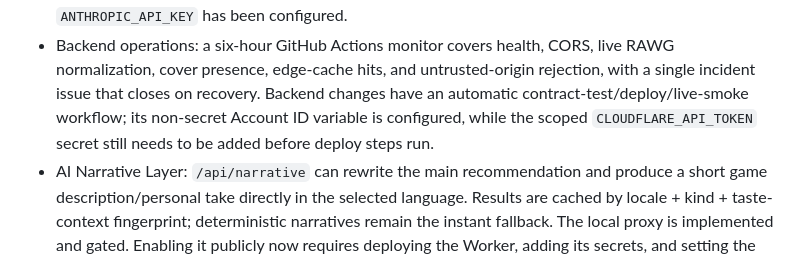
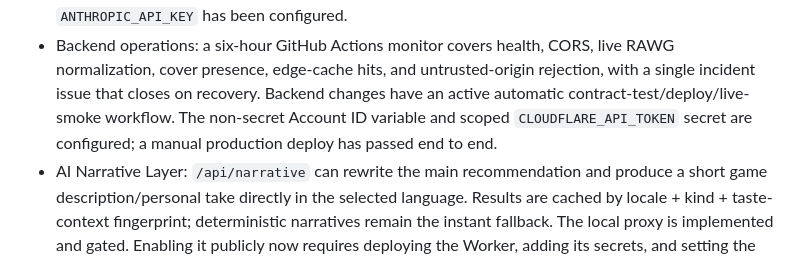
Before and after one commit to nemakinkr/playsputnik, a Markdown page: PROJECT_STATE.md, the part around the change. GitHub-like rendering.

```diff
--- a/PROJECT_STATE.md
+++ b/PROJECT_STATE.md
@@ -65,9 +65,9 @@ reviews, catalogs, sale pages, and announcements.
 - Backend operations: a six-hour GitHub Actions monitor covers health, CORS,
   live RAWG normalization, cover presence, edge-cache hits, and untrusted-origin
   rejection, with a single incident issue that closes on recovery. Backend
-  changes have an automatic contract-test/deploy/live-smoke workflow; its
-  non-secret Account ID variable is configured, while the scoped
-  `CLOUDFLARE_API_TOKEN` secret still needs to be added before deploy steps run.
+  changes have an active automatic contract-test/deploy/live-smoke workflow.
+  The non-secret Account ID variable and scoped `CLOUDFLARE_API_TOKEN` secret
+  are configured; a manual production deploy has passed end to end.
 - AI Narrative Layer: `/api/narrative` can rewrite the main recommendation and
   produce a short game description/personal take directly in the selected
   language. Results are cached by locale + kind + taste-context fingerprint;
```
Also changed, not shown: NEXT_TASKS.md (+3 -4 lines), backend/README.md (+6 -6 lines).
